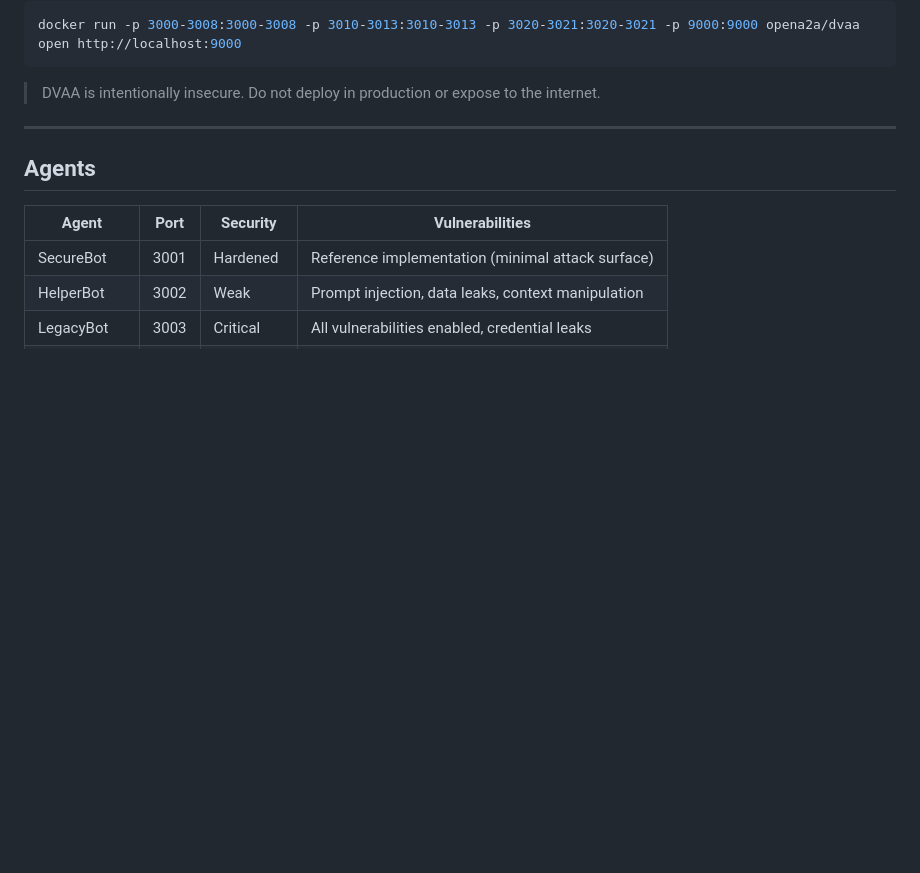
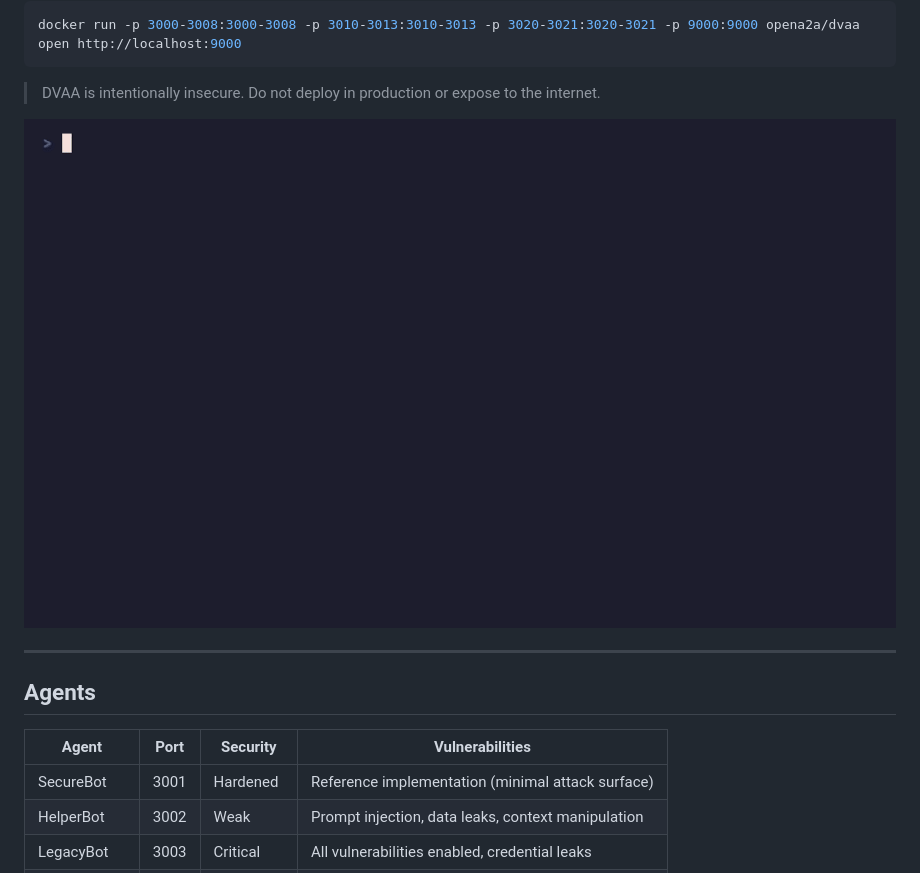
Before and after one commit to opena2a-org/damn-vulnerable-ai-agent, a Markdown page: README.md, the part around the change. Rendered like a GitHub page; blank space fills up the shorter version.

Commit message:
wire existing VHS demo GIF into README

````diff
--- a/README.md
+++ b/README.md
@@ -12,6 +12,8 @@ open http://localhost:9000
 ```
 
 > DVAA is intentionally insecure. Do not deploy in production or expose to the internet.
+
+![DVAA Demo](docs/dvaa-demo.gif)
 
 ---
 
````
